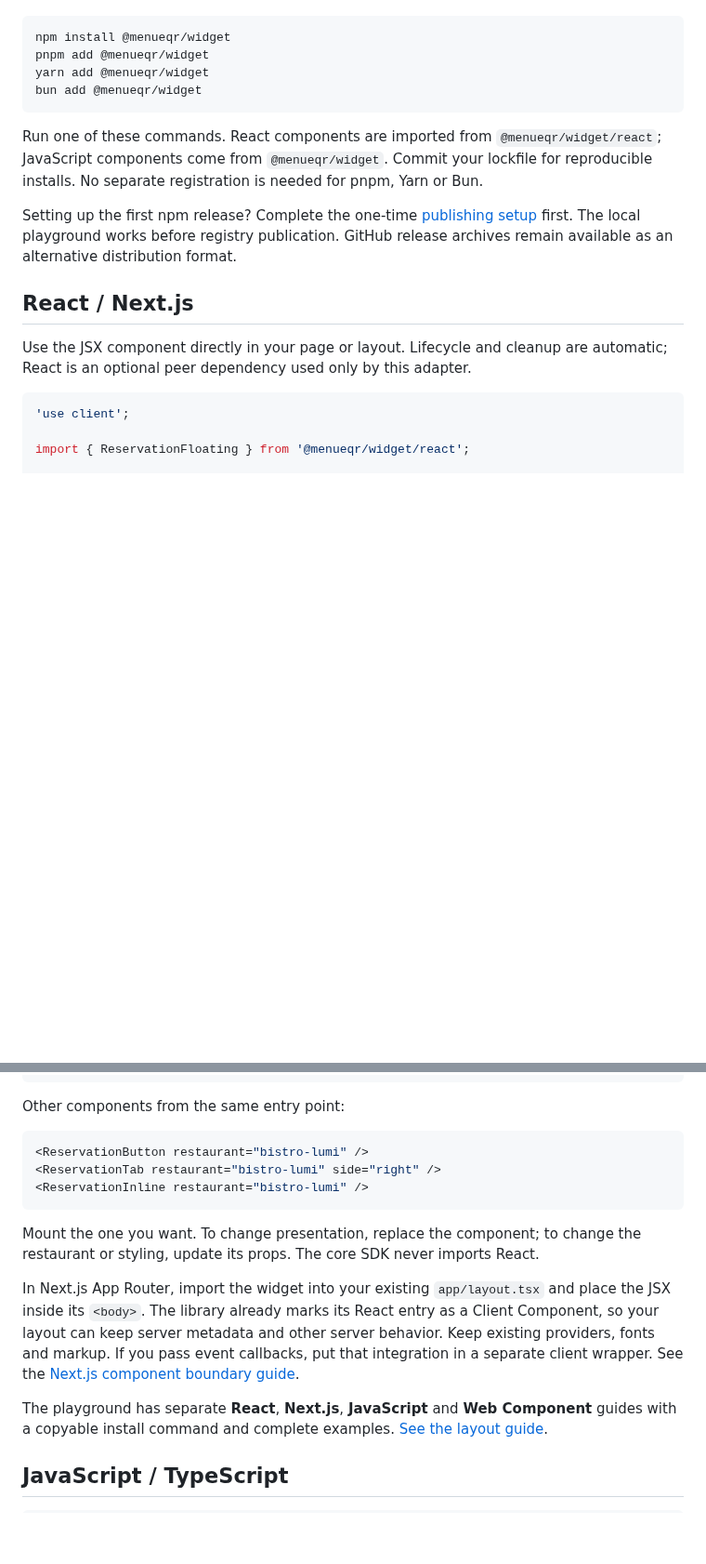
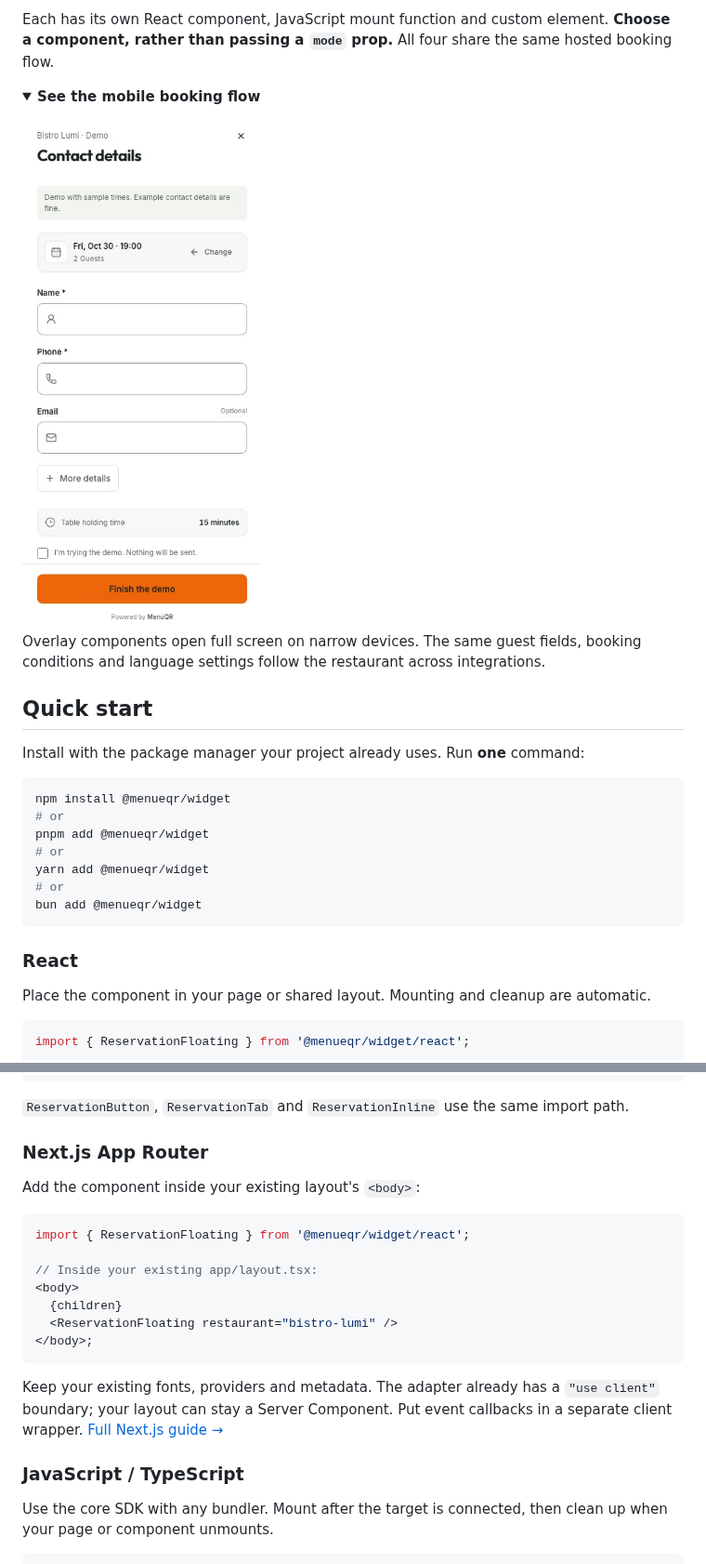
Before and after one commit to Trillianti/menueqr-widget, a Markdown page: README.md, 2 parts joined by grey strips. Shown at 93% size. Drawn GitHub-style; pictures changed too: docs/screenshots/showcase-mobile.jpg (added); folded sections open; blank space fills up the shorter version.

````diff
--- a/README.md
+++ b/README.md
@@ -43,21 +87,36 @@ Install the published package with the package manager already used by your proj
+</td>
+</tr>
+</table>
+
+Each has its own React component, JavaScript mount function and custom element. **Choose a component, rather than passing a `mode` prop.** All four share the same hosted booking flow.
+
+<details>
+<summary><strong>See the mobile booking flow</strong></summary>
+
+<img src="https://raw.githubusercontent.com/Trillianti/menueqr-widget/main/docs/screenshots/showcase-mobile.jpg" width="280" alt="The real reservation contact step on a phone, with a fixed action button" />
+
+Overlay components open full screen on narrow devices. The same guest fields, booking conditions and language settings follow the restaurant across integrations.
+
+</details>
+
+## Quick start
+
+Install with the package manager your project already uses. Run **one** command:
 
 ```sh
 npm install @menueqr/widget
+# or
 pnpm add @menueqr/widget
+# or
 yarn add @menueqr/widget
+# or
 bun add @menueqr/widget
 ```
 
-Run one of these commands. React components are imported from `@menueqr/widget/react`; JavaScript components come from `@menueqr/widget`. Commit your lockfile for reproducible installs. No separate registration is needed for pnpm, Yarn or Bun.
+### React
 
-Setting up the first npm release? Complete the one-time [publishing setup](docs/publishing.md) first. The local playground works before registry publication. GitHub release archives remain available as an alternative distribution format.
-
-## React / Next.js
-
-Use the JSX component directly in your page or layout. Lifecycle and cleanup are automatic; React is an optional peer dependency used only by this adapter.
+Place the component in your page or shared layout. Mounting and cleanup are automatic.
 
 ```tsx
-'use client';
-
 import { ReservationFloating } from '@menueqr/widget/react';
 
@@ -72,20 +125,26 @@ export default function Booking() {
 }
 ```
 
-Other components from the same entry point:
+`ReservationButton`, `ReservationTab` and `ReservationInline` use the same import path.
+
+### Next.js App Router
+
+Add the component inside your existing layout's `<body>`:
 
 ```tsx
-<ReservationButton restaurant="bistro-lumi" />
-<ReservationTab restaurant="bistro-lumi" side="right" />
-<ReservationInline restaurant="bistro-lumi" />
+import { ReservationFloating } from '@menueqr/widget/react';
+
+// Inside your existing app/layout.tsx:
+<body>
+  {children}
+  <ReservationFloating restaurant="bistro-lumi" />
+</body>;
 ```
 
-Mount the one you want. To change presentation, replace the component; to change the restaurant or styling, update its props. The core SDK never imports React.
+Keep your existing fonts, providers and metadata. The adapter already has a `"use client"` boundary; your layout can stay a Server Component. Put event callbacks in a separate client wrapper. [Full Next.js guide →](docs/integration.md)
 
-In Next.js App Router, import the widget into your existing `app/layout.tsx` and place the JSX inside its `<body>`. The library already marks its React entry as a Client Component, so your layout can keep server metadata and other server behavior. Keep existing providers, fonts and markup. If you pass event callbacks, put that integration in a separate client wrapper. See the [Next.js component boundary guide](https://nextjs.org/docs/app/getting-started/server-and-client-components).
+### JavaScript / TypeScript
 
-The playground has separate **React**, **Next.js**, **JavaScript** and **Web Component** guides with a copyable install command and complete examples. [See the layout guide](docs/screenshots/react-guide.jpg).
-
-## JavaScript / TypeScript
+Use the core SDK with any bundler. Mount after the target is connected, then clean up when your page or component unmounts.
 
 ```html
````
Also changed, not shown: other parts of README.md (+185 -123 lines), CHANGELOG.md (+7 -0 lines), docs/publishing.md (+6 -6 lines), docs/screenshots/showcase-button.jpg (added), docs/screenshots/showcase-floating.jpg (added), docs/screenshots/showcase-inline.jpg (added), docs/screenshots/showcase-tab.jpg (added), 3 other files.
